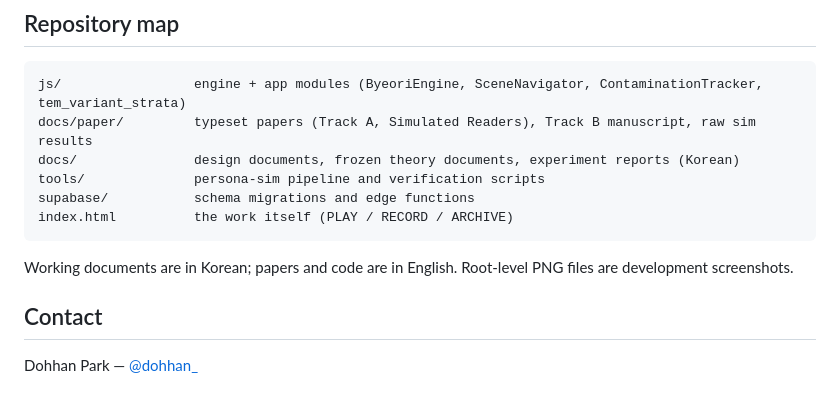
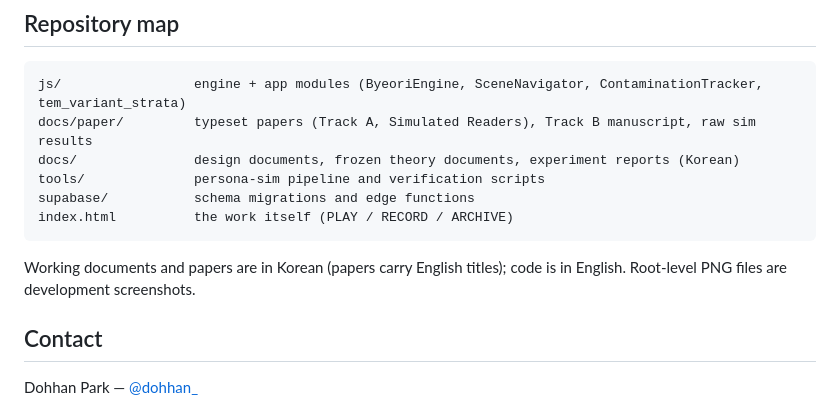
Before and after one commit to parkdohhan/The-Etched-Mutation, a Markdown page: README.md, the part around the change. GitHub-like rendering.

Commit message:
docs(readme): 논문 언어 표기 정정 — 한국어 본문·영문 제목 (260804)
Co-Authored-By: Claude Opus 5 (1M context) <noreply@anthropic.com>

````diff
--- a/README.md
+++ b/README.md
@@ -69,7 +69,7 @@ supabase/           schema migrations and edge functions
 index.html          the work itself (PLAY / RECORD / ARCHIVE)
 ```
 
-Working documents are in Korean; papers and code are in English. Root-level PNG files are development screenshots.
+Working documents and papers are in Korean (papers carry English titles); code is in English. Root-level PNG files are development screenshots.
 
 ## Contact
 
````
